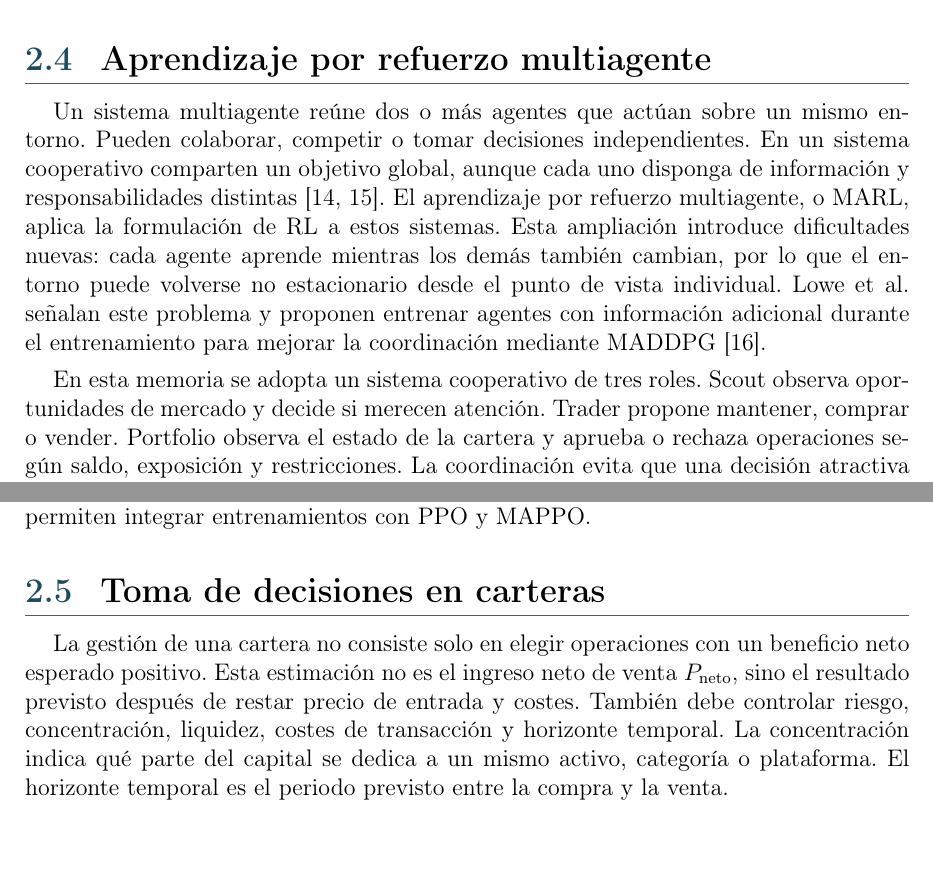
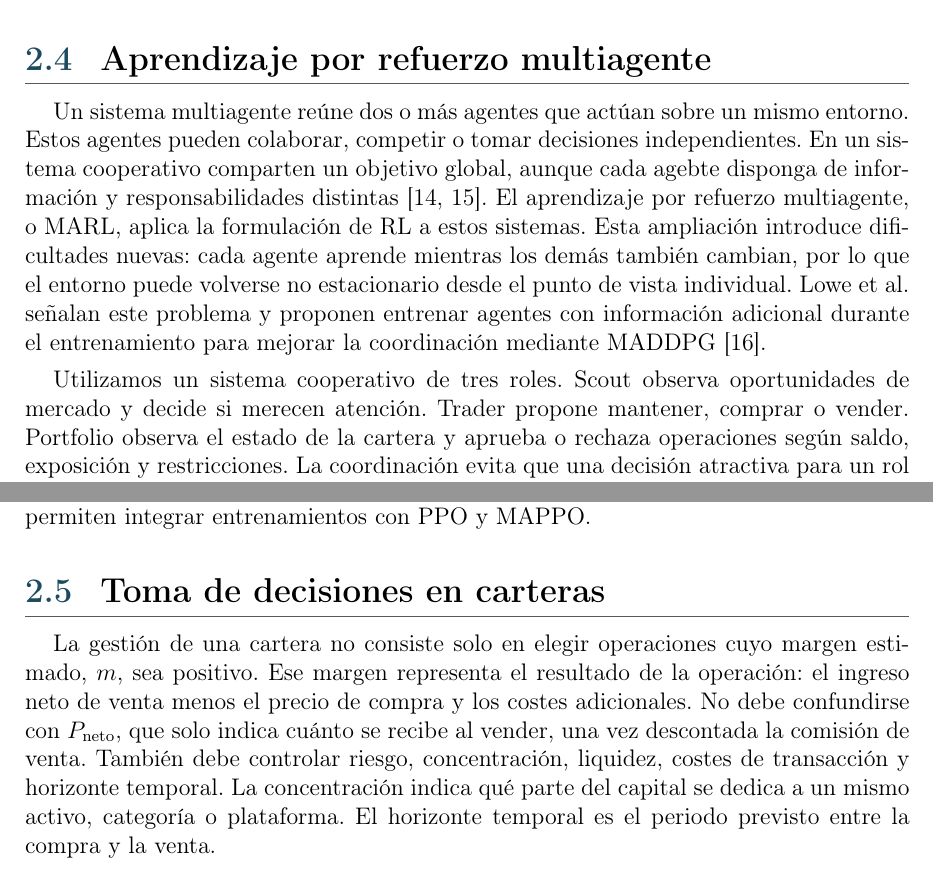
Before and after one commit to STOSKR/TFM-CSFlipper, a LaTeX thesis (TFM/main.tex, which reads TFM/sections/02_marco_teorico.tex): two parts of pages 23 and 24 of 66, joined at a grey line, cut so that both start at the same text. Compiled offline with pdfLaTeX.

Commit message:
docs(tfm): aclara margen e ingreso de venta

```diff
--- a/TFM/sections/02_marco_teorico.tex
+++ b/TFM/sections/02_marco_teorico.tex
@@ -134,9 +134,9 @@ La exploración permite probar acciones que todavía no se conocen bien. En un m
 
 \section{Aprendizaje por refuerzo multiagente}
 
-Un sistema multiagente reúne dos o más agentes que actúan sobre un mismo entorno. Pueden colaborar, competir o tomar decisiones independientes. En un sistema cooperativo comparten un objetivo global, aunque cada uno disponga de información y responsabilidades distintas \cite{wooldridge2009multiagent,busoniu2008comprehensive}. El aprendizaje por refuerzo multiagente, o \acroref{MARL}{MARL}, aplica la formulación de \acroref{RL}{RL} a estos sistemas. Esta ampliación introduce dificultades nuevas: cada agente aprende mientras los demás también cambian, por lo que el entorno puede volverse no estacionario desde el punto de vista individual. Lowe et al. señalan este problema y proponen entrenar agentes con información adicional durante el entrenamiento para mejorar la coordinación mediante \acroref{MADDPG}{MADDPG} \cite{lowe2017maddpg}.
+Un sistema multiagente reúne dos o más agentes que actúan sobre un mismo entorno. Estos agentes pueden colaborar, competir o tomar decisiones independientes. En un sistema cooperativo comparten un objetivo global, aunque cada agebte disponga de información y responsabilidades distintas \cite{wooldridge2009multiagent,busoniu2008comprehensive}. El aprendizaje por refuerzo multiagente, o \acroref{MARL}{MARL}, aplica la formulación de \acroref{RL}{RL} a estos sistemas. Esta ampliación introduce dificultades nuevas: cada agente aprende mientras los demás también cambian, por lo que el entorno puede volverse no estacionario desde el punto de vista individual. Lowe et al. señalan este problema y proponen entrenar agentes con información adicional durante el entrenamiento para mejorar la coordinación mediante \acroref{MADDPG}{MADDPG} \cite{lowe2017maddpg}.
 
-En esta memoria se adopta un sistema cooperativo de tres roles. Scout observa oportunidades de mercado y decide si merecen atención. Trader propone mantener, comprar o vender. Portfolio observa el estado de la cartera y aprueba o rechaza operaciones según saldo, exposición y restricciones. La coordinación evita que una decisión atractiva para un rol exceda los límites de riesgo de la cartera.
+Utilizamos un sistema cooperativo de tres roles. Scout observa oportunidades de mercado y decide si merecen atención. Trader propone mantener, comprar o vender. Portfolio observa el estado de la cartera y aprueba o rechaza operaciones según saldo, exposición y restricciones. La coordinación evita que una decisión atractiva para un rol exceda los límites de riesgo de la cartera.
 
 Para $N$ agentes, cada paso combina observaciones y acciones locales. La recompensa cooperativa se calcula a partir del resultado de cartera y se asigna por igual a todos los agentes:
 
@@ -181,7 +181,7 @@ El recorte evita que una actualización cambie en exceso la probabilidad de una
 
 \section{Toma de decisiones en carteras}
 
-La gestión de una cartera no consiste solo en elegir operaciones con un beneficio neto esperado positivo. Esta estimación no es el ingreso neto de venta $P_{\mathrm{neto}}$, sino el resultado previsto después de restar precio de entrada y costes. También debe controlar riesgo, concentración, liquidez, costes de transacción y horizonte temporal. La concentración indica qué parte del capital se dedica a un mismo activo, categoría o plataforma. El horizonte temporal es el periodo previsto entre la compra y la venta.
+La gestión de una cartera no consiste solo en elegir operaciones cuyo margen estimado, $m$, sea positivo. Ese margen representa el resultado de la operación: el ingreso neto de venta menos el precio de compra y los costes adicionales. No debe confundirse con $P_{\mathrm{neto}}$, que solo indica cuánto se recibe al vender, una vez descontada la comisión de venta. También debe controlar riesgo, concentración, liquidez, costes de transacción y horizonte temporal. La concentración indica qué parte del capital se dedica a un mismo activo, categoría o plataforma. El horizonte temporal es el periodo previsto entre la compra y la venta.
 
 La teoría moderna de carteras introdujo la idea de estudiar rentabilidad y riesgo conjuntamente, en lugar de analizar cada inversión de forma aislada \cite{markowitz1952portfolio}. Aunque el mercado estudiado no sea un mercado bursátil regulado, la intuición sigue siendo útil: una cartera puede empeorar aunque una operación individual parezca atractiva.
 
```
Also changed, not shown: TFM/main.pdf.
